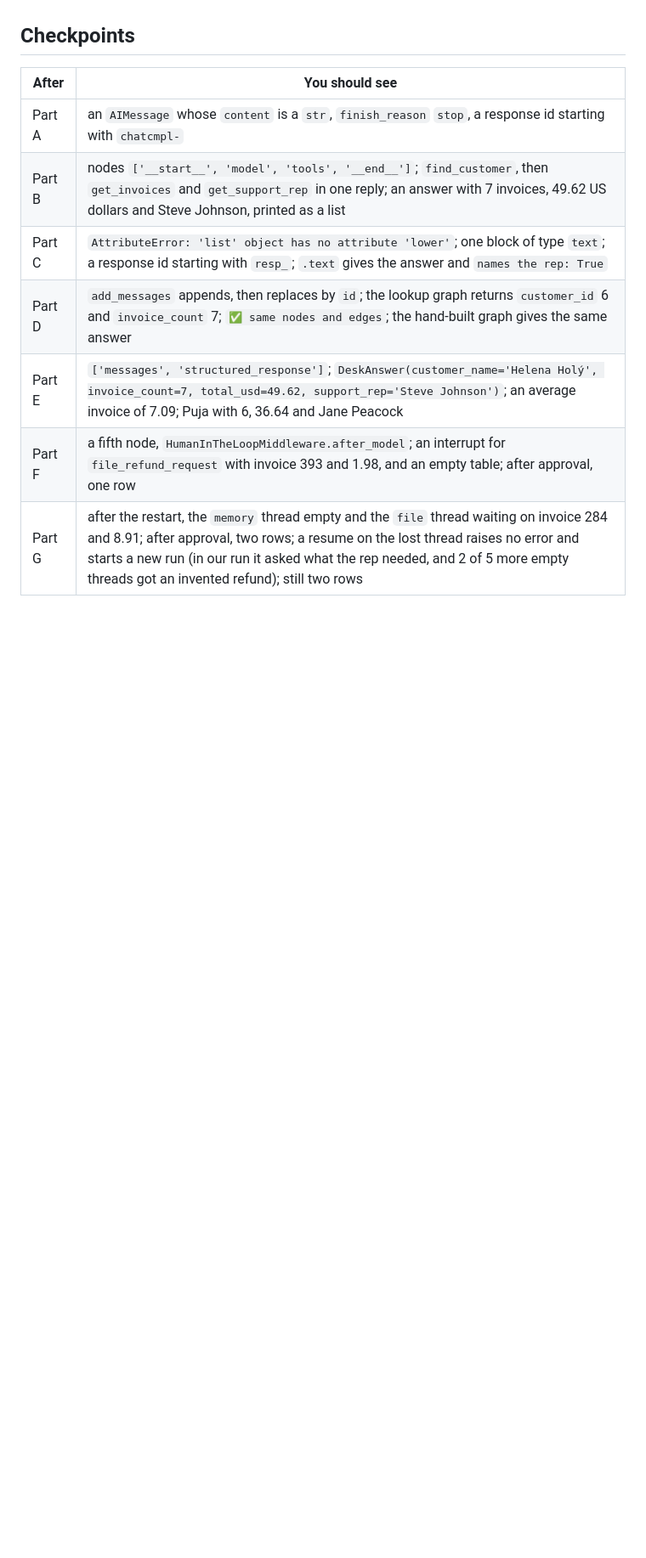
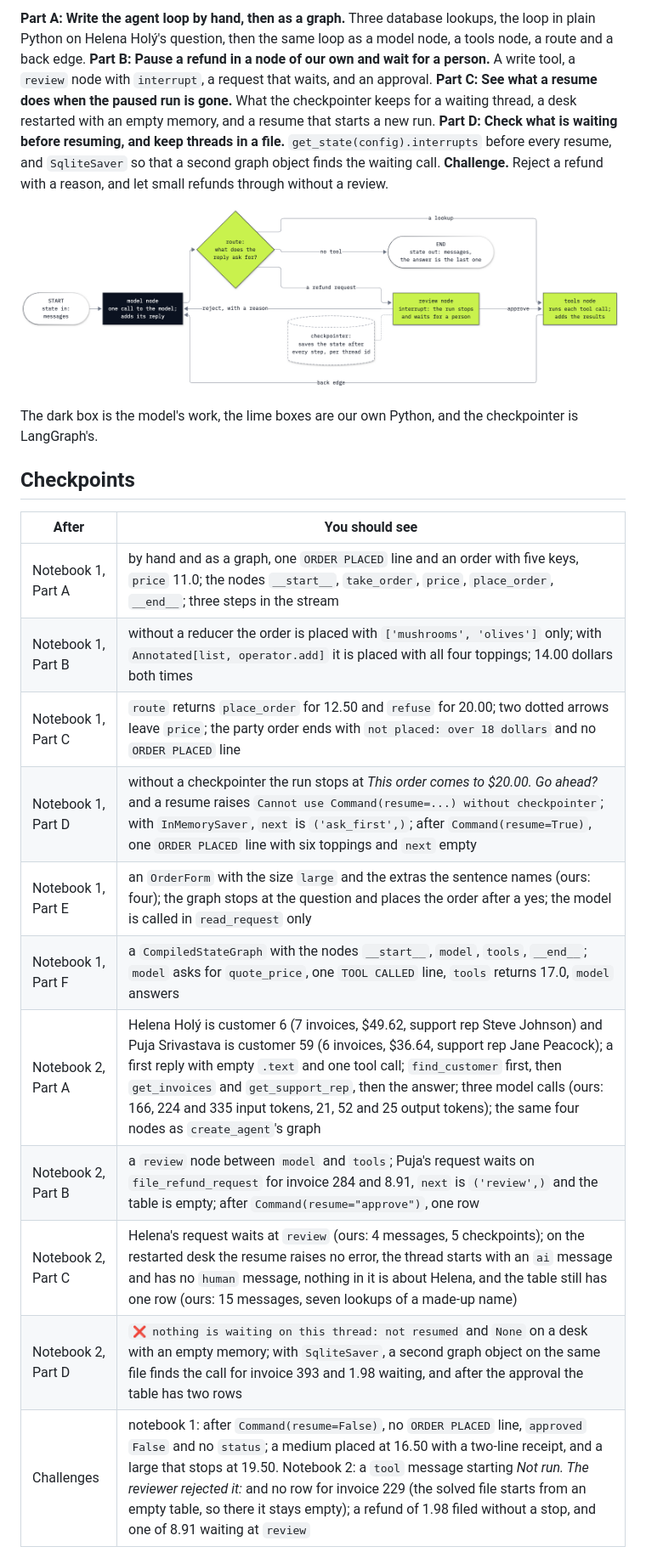
Before and after one commit to tatwan/ai_agents_course, a Markdown page: 10_LangGraph/README.md, the part around one of its changes. Shown at 85% size. GitHub-like rendering; pictures changed too: 10_LangGraph/resources/desk_graph_with_review.png (added); blank space fills up the shorter version.

```diff
--- a/10_LangGraph/README.md
+++ b/10_LangGraph/README.md
@@ -60,13 +51,30 @@ the lost thread does.
+**Part A: Write the agent loop by hand, then as a graph.** Three database lookups, the loop in plain Python on
+Helena Holý's question, then the same loop as a model node, a tools node, a route and a back edge.
+**Part B: Pause a refund in a node of our own and wait for a person.** A write tool, a `review` node with
+`interrupt`, a request that waits, and an approval.
+**Part C: See what a resume does when the paused run is gone.** What the checkpointer keeps for a waiting thread,
+a desk restarted with an empty memory, and a resume that starts a new run.
+**Part D: Check what is waiting before resuming, and keep threads in a file.** `get_state(config).interrupts`
+before every resume, and `SqliteSaver` so that a second graph object finds the waiting call.
+**Challenge.** Reject a refund with a reason, and let small refunds through without a review.
+
+![The desk agent as a graph. The state, a list of messages, enters at START and goes to the model node. A route reads the model's reply: a lookup goes to the tools node and back to the model, a refund request goes to the review node, and a reply with no tool request ends the run. In the review node the run stops and waits for a person; an approval sends it on to the tools node, a rejection back to the model. A checkpointer saves the state after every step, per thread id.](resources/desk_graph_with_review.png)
+
+The dark box is the model's work, the lime boxes are our own Python, and the checkpointer is LangGraph's.
 
 ## Checkpoints
 
 | After | You should see |
 |---|---|
-| Part A | an `AIMessage` whose `content` is a `str`, `finish_reason` `stop`, a response id starting with `chatcmpl-` |
-| Part B | nodes `['__start__', 'model', 'tools', '__end__']`; `find_customer`, then `get_invoices` and `get_support_rep` in one reply; an answer with 7 invoices, 49.62 US dollars and Steve Johnson, printed as a list |
-| Part C | `AttributeError: 'list' object has no attribute 'lower'`; one block of type `text`; a response id starting with `resp_`; `.text` gives the answer and `names the rep: True` |
-| Part D | `add_messages` appends, then replaces by `id`; the lookup graph returns `customer_id` 6 and `invoice_count` 7; `✅ same nodes and edges`; the hand-built graph gives the same answer |
-| Part E | `['messages', 'structured_response']`; `DeskAnswer(customer_name='Helena Holý', invoice_count=7, total_usd=49.62, support_rep='Steve Johnson')`; an average invoice of 7.09; Puja with 6, 36.64 and Jane Peacock |
-| Part F | a fifth node, `HumanInTheLoopMiddleware.after_model`; an interrupt for `file_refund_request` with invoice 393 and 1.98, and an empty table; after approval, one row |
-| Part G | after the restart, the `memory` thread empty and the `file` thread waiting on invoice 284 and 8.91; after approval, two rows; a resume on the lost thread raises no error and starts a new run (in our run it asked what the rep needed, and 2 of 5 more empty threads got an invented refund); still two rows |
+| Notebook 1, Part A | by hand and as a graph, one `ORDER PLACED` line and an order with five keys, `price` 11.0; the nodes `__start__`, `take_order`, `price`, `place_order`, `__end__`; three steps in the stream |
+| Notebook 1, Part B | without a reducer the order is placed with `['mushrooms', 'olives']` only; with `Annotated[list, operator.add]` it is placed with all four toppings; 14.00 dollars both times |
+| Notebook 1, Part C | `route` returns `place_order` for 12.50 and `refuse` for 20.00; two dotted arrows leave `price`; the party order ends with `not placed: over 18 dollars` and no `ORDER PLACED` line |
+| Notebook 1, Part D | without a checkpointer the run stops at *This order comes to $20.00. Go ahead?* and a resume raises `Cannot use Command(resume=...) without checkpointer`; with `InMemorySaver`, `next` is `('ask_first',)`; after `Command(resume=True)`, one `ORDER PLACED` line with six toppings and `next` empty |
+| Notebook 1, Part E | an `OrderForm` with the size `large` and the extras the sentence names (ours: four); the graph stops at the question and places the order after a yes; the model is called in `read_request` only |
+| Notebook 1, Part F | a `CompiledStateGraph` with the nodes `__start__`, `model`, `tools`, `__end__`; `model` asks for `quote_price`, one `TOOL CALLED` line, `tools` returns 17.0, `model` answers |
+| Notebook 2, Part A | Helena Holý is customer 6 (7 invoices, $49.62, support rep Steve Johnson) and Puja Srivastava is customer 59 (6 invoices, $36.64, support rep Jane Peacock); a first reply with empty `.text` and one tool call; `find_customer` first, then `get_invoices` and `get_support_rep`, then the answer; three model calls (ours: 166, 224 and 335 input tokens, 21, 52 and 25 output tokens); the same four nodes as `create_agent`'s graph |
+| Notebook 2, Part B | a `review` node between `model` and `tools`; Puja's request waits on `file_refund_request` for invoice 284 and 8.91, `next` is `('review',)` and the table is empty; after `Command(resume="approve")`, one row |
+| Notebook 2, Part C | Helena's request waits at `review` (ours: 4 messages, 5 checkpoints); on the restarted desk the resume raises no error, the thread starts with an `ai` message and has no `human` message, nothing in it is about Helena, and the table still has one row (ours: 15 messages, seven lookups of a made-up name) |
+| Notebook 2, Part D | `❌ nothing is waiting on this thread: not resumed` and `None` on a desk with an empty memory; with `SqliteSaver`, a second graph object on the same file finds the call for invoice 393 and 1.98 waiting, and after the approval the table has two rows |
+| Challenges | notebook 1: after `Command(resume=False)`, no `ORDER PLACED` line, `approved` `False` and no `status`; a medium placed at 16.50 with a two-line receipt, and a large that stops at 19.50. Notebook 2: a `tool` message starting *Not run. The reviewer rejected it:* and no row for invoice 229 (the solved file starts from an empty table, so there it stays empty); a refund of 1.98 filed without a stop, and one of 8.91 waiting at `review` |
 
```
Also changed, not shown: other parts of 10_LangGraph/README.md (+95 -91 lines), 10_LangGraph/resources/lab10_create_agent_graph.png (deleted), 10_LangGraph/resources/lab10_graph_by_hand.png (deleted), 10_LangGraph/resources/resume_on_a_thread.png (added), 10 other files.
